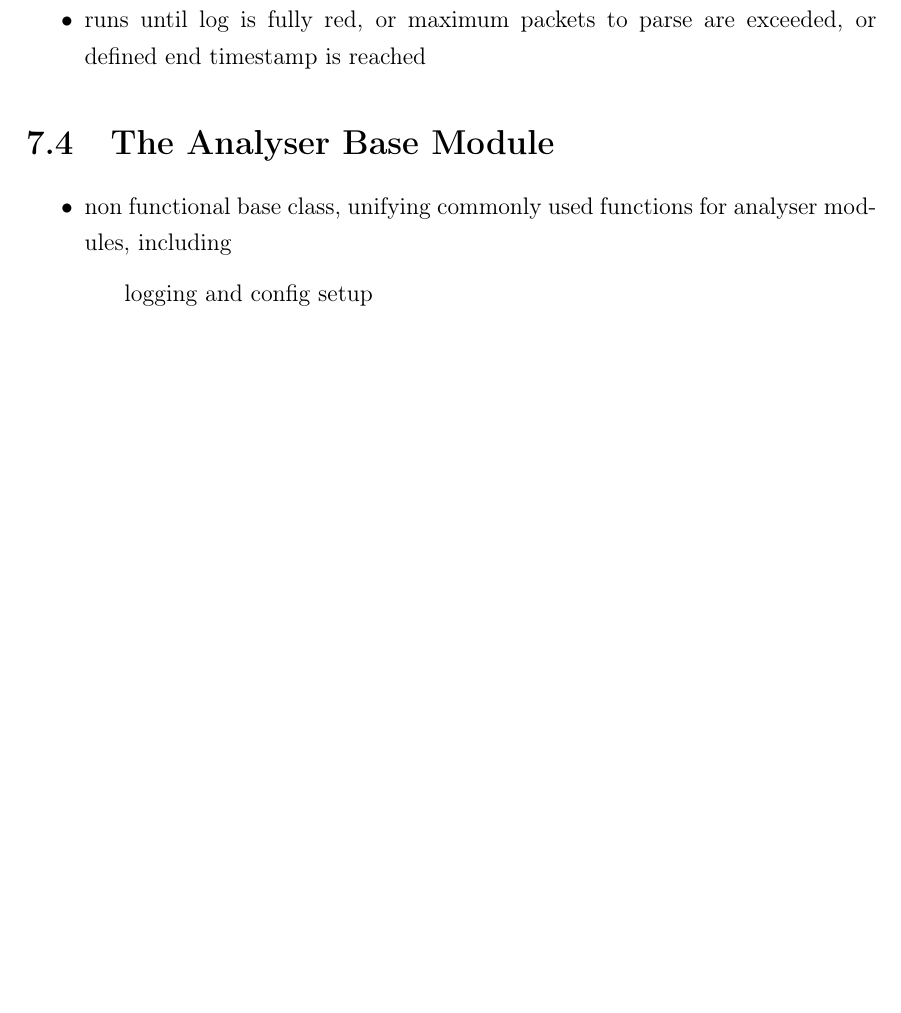
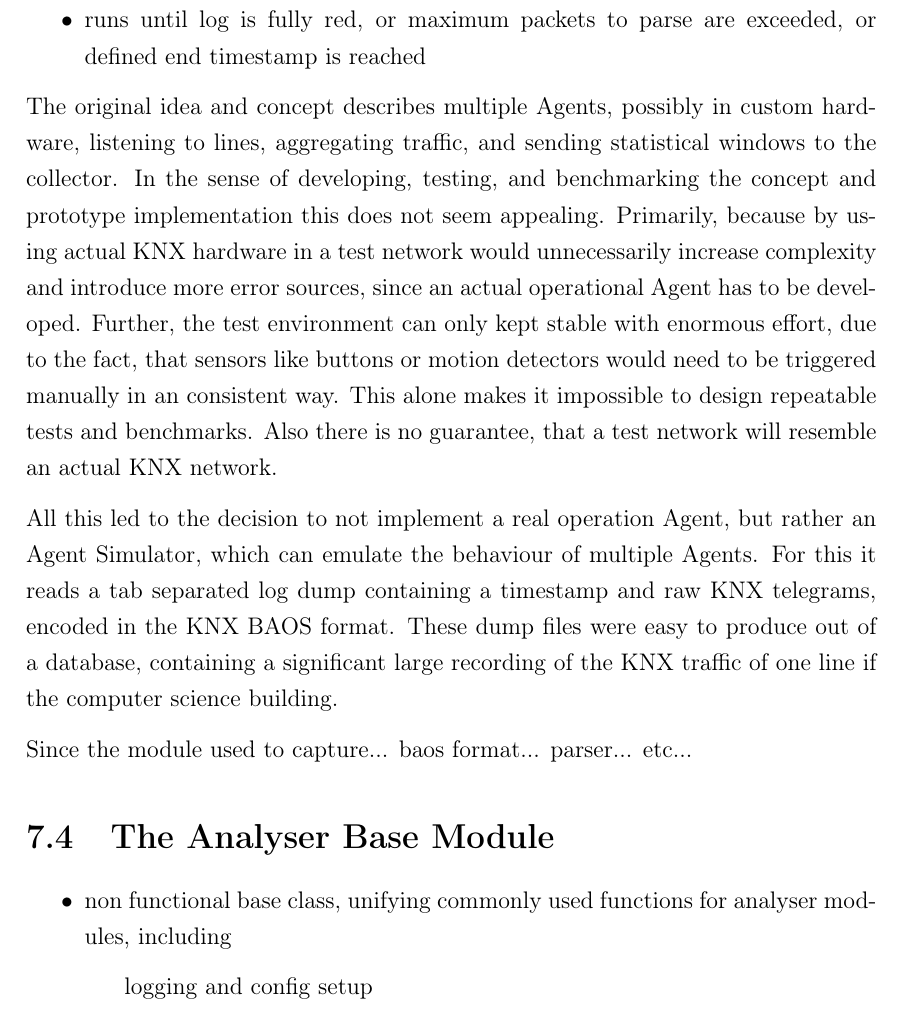
Before and after one commit to FreakyBytes/master-thesis, a LaTeX thesis (tex/master-thesis-peters.tex, which reads tex/chapter/600-prototype-implementation.tex): part of page 53 of 68, cut so that both start at the same text, the shorter picture padded with empty space. Compiled offline with pdfLaTeX.

Commit message:
beginning of agen sim impl

```diff
--- a/tex/chapter/600-prototype-implementation.tex
+++ b/tex/chapter/600-prototype-implementation.tex
@@ -110,6 +110,17 @@ In the case one Agent's window is never received by the Collector, it waits a co
 	\item runs until log is fully red, or maximum packets to parse are exceeded, or defined end timestamp is reached
 \end{itemize}
 
+The original idea and concept describes multiple Agents, possibly in custom hardware, listening to lines, aggregating traffic, and sending statistical windows to the collector.
+In the sense of developing, testing, and benchmarking the concept and prototype implementation this does not seem appealing. Primarily, because by using actual \gls{knx} hardware in a test network would unnecessarily increase complexity and introduce more error sources, since an actual operational Agent has to be developed.
+Further, the test environment can only kept stable with enormous effort, due to the fact, that sensors like buttons or motion detectors would need to be triggered manually in an consistent way. This alone makes it impossible to design repeatable tests and benchmarks.
+Also there is no guarantee, that a test network will resemble an actual \gls{knx} network.
+
+All this led to the decision to not implement a real operation Agent, but rather an Agent Simulator, which can emulate the behaviour of multiple Agents.
+For this it reads a tab separated log dump containing a timestamp and raw \gls{knx} telegrams, encoded in the \gls{baos} format.
+These dump files were easy to produce out of a database, containing a significant large recording of the \gls{knx} traffic of one line if the computer science building.
+
+Since the module used to capture... baos format... parser... etc...
+
 \section{The Analyser Base Module}
 \label{sec:impl:base}
 
```
